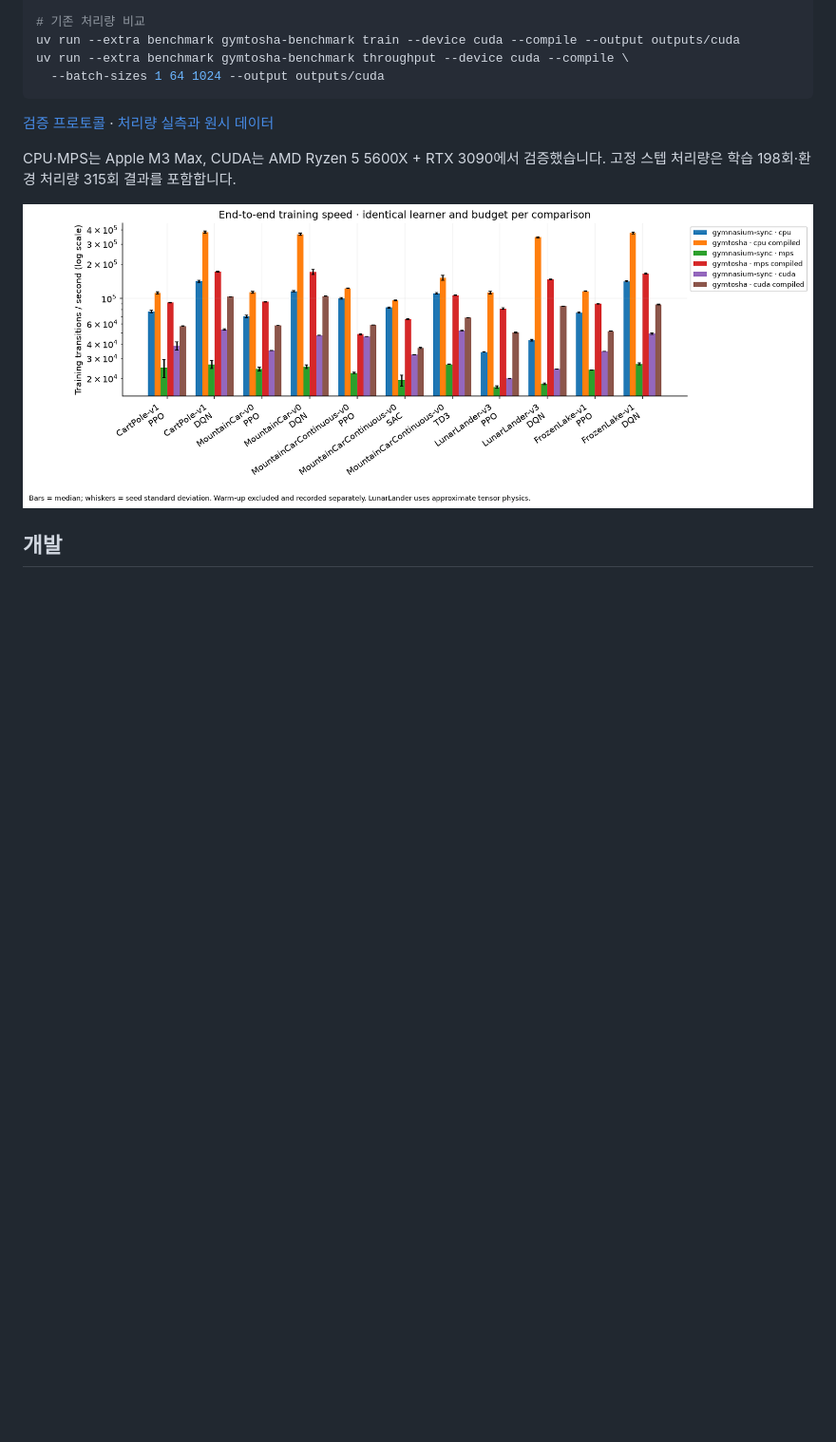
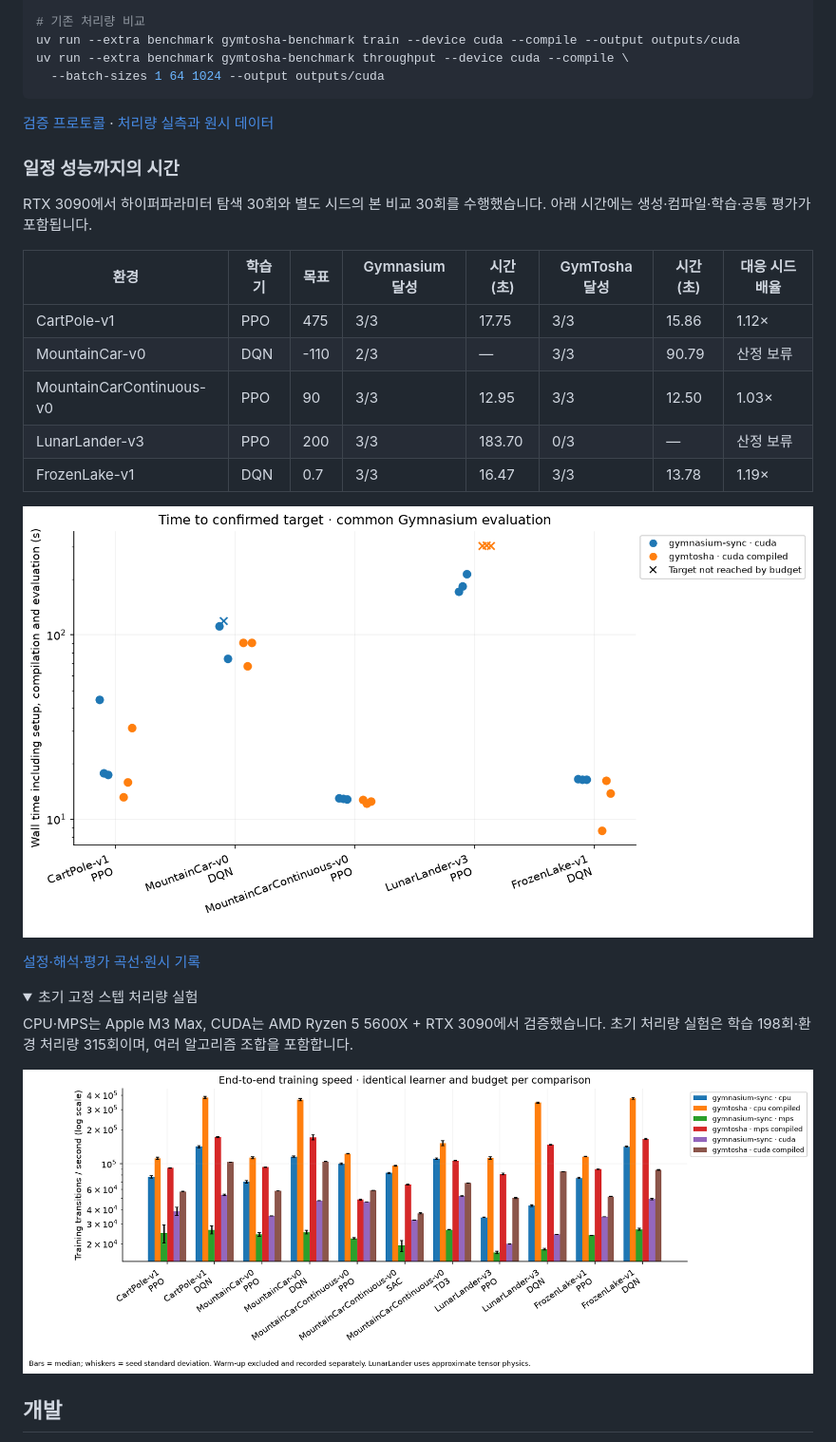
Before and after one commit to DocyNoah/GymTosha, a Markdown page: README.md, the part around one of its changes. Shown at 95% size. GitHub-like rendering; pictures changed too: benchmarks/results/time-to-target/time_to_target.png (added); folded sections open; blank space fills up the shorter version.

Commit message:
bench: publish tuned wall-time-to-target comparisons

```diff
--- a/README.md
+++ b/README.md
@@ -146,7 +146,27 @@ uv run --extra benchmark gymtosha-benchmark throughput --device cuda --compile \
 
 [검증 프로토콜](docs/BENCHMARKS.md) · [처리량 실측과 원시 데이터](benchmarks/results/README.md)
 
+### 일정 성능까지의 시간
+
+RTX 3090에서 하이퍼파라미터 탐색 30회와 별도 시드의 본 비교 30회를 수행했습니다.
+아래 시간에는 생성·컴파일·학습·공통 평가가 포함됩니다.
+
+| 환경 | 학습기 | 목표 | Gymnasium 달성 | 시간(초) | GymTosha 달성 | 시간(초) | 대응 시드 배율 |
+| --- | --- | --- | --- | --- | --- | --- | --- |
+| CartPole-v1 | PPO | 475 | 3/3 | 17.75 | 3/3 | 15.86 | 1.12× |
+| MountainCar-v0 | DQN | -110 | 2/3 | — | 3/3 | 90.79 | 산정 보류 |
+| MountainCarContinuous-v0 | PPO | 90 | 3/3 | 12.95 | 3/3 | 12.50 | 1.03× |
+| LunarLander-v3 | PPO | 200 | 3/3 | 183.70 | 0/3 | — | 산정 보류 |
+| FrozenLake-v1 | DQN | 0.7 | 3/3 | 16.47 | 3/3 | 13.78 | 1.19× |
+
+![목표 성능 도달 시간](benchmarks/results/time-to-target/time_to_target.png)
+
+[설정·해석·평가 곡선·원시 기록](benchmarks/results/time-to-target/README.md)
+
+<details>
+<summary>초기 고정 스텝 처리량 실험</summary>
+
 CPU·MPS는 Apple M3 Max, CUDA는 AMD Ryzen 5 5600X + RTX 3090에서 검증했습니다.
-고정 스텝 처리량은 학습 198회·환경 처리량 315회 결과를 포함합니다.
+초기 처리량 실험은 학습 198회·환경 처리량 315회이며, 여러 알고리즘 조합을 포함합니다.
 
 ![학습 처리량 비교](benchmarks/results/combined/training_speed.png)
```
Also changed, not shown: other parts of README.md (+2 -0 lines), benchmarks/results/README.md (+3 -1 lines), benchmarks/results/time-to-target/evaluation_curves.png (added), 14 other files.
